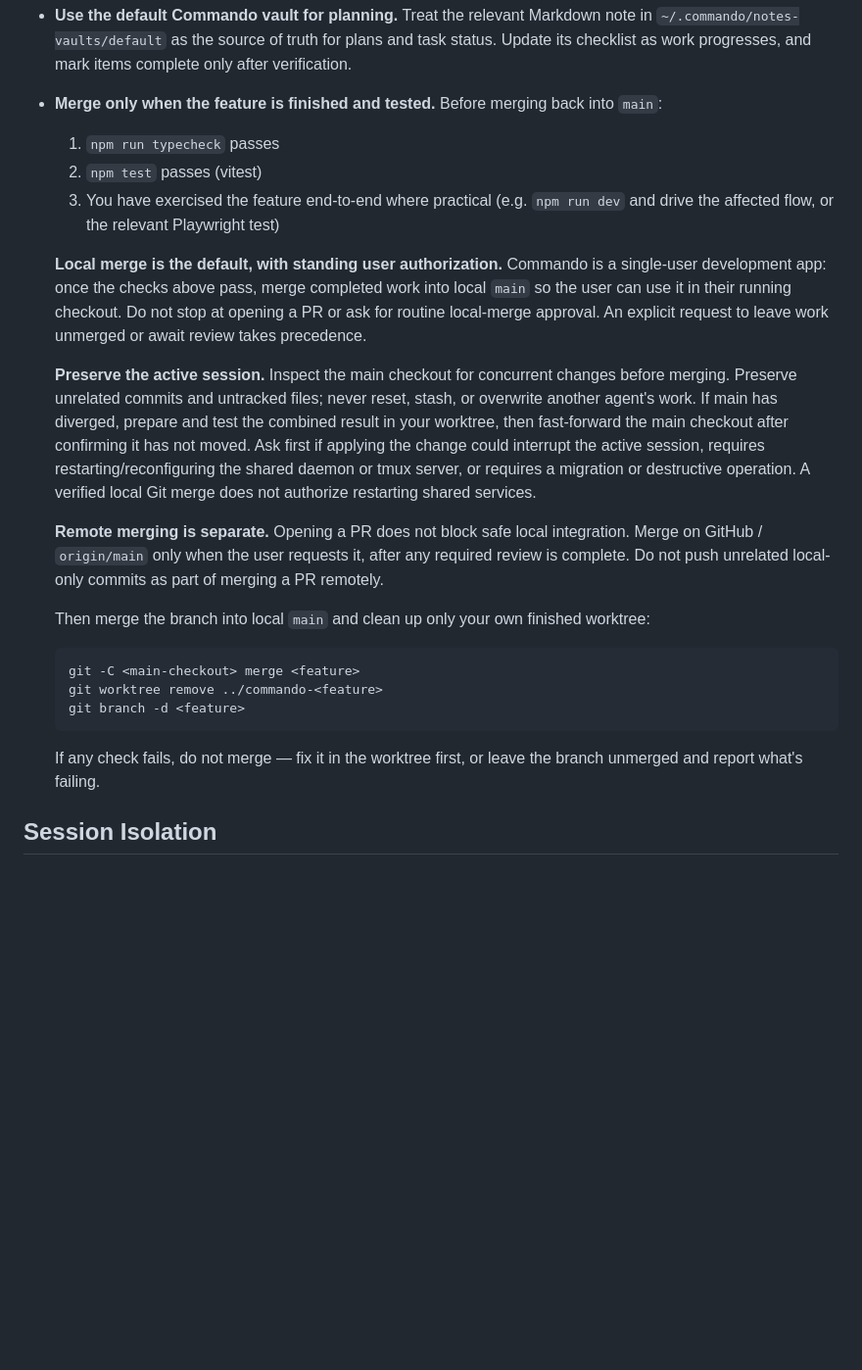
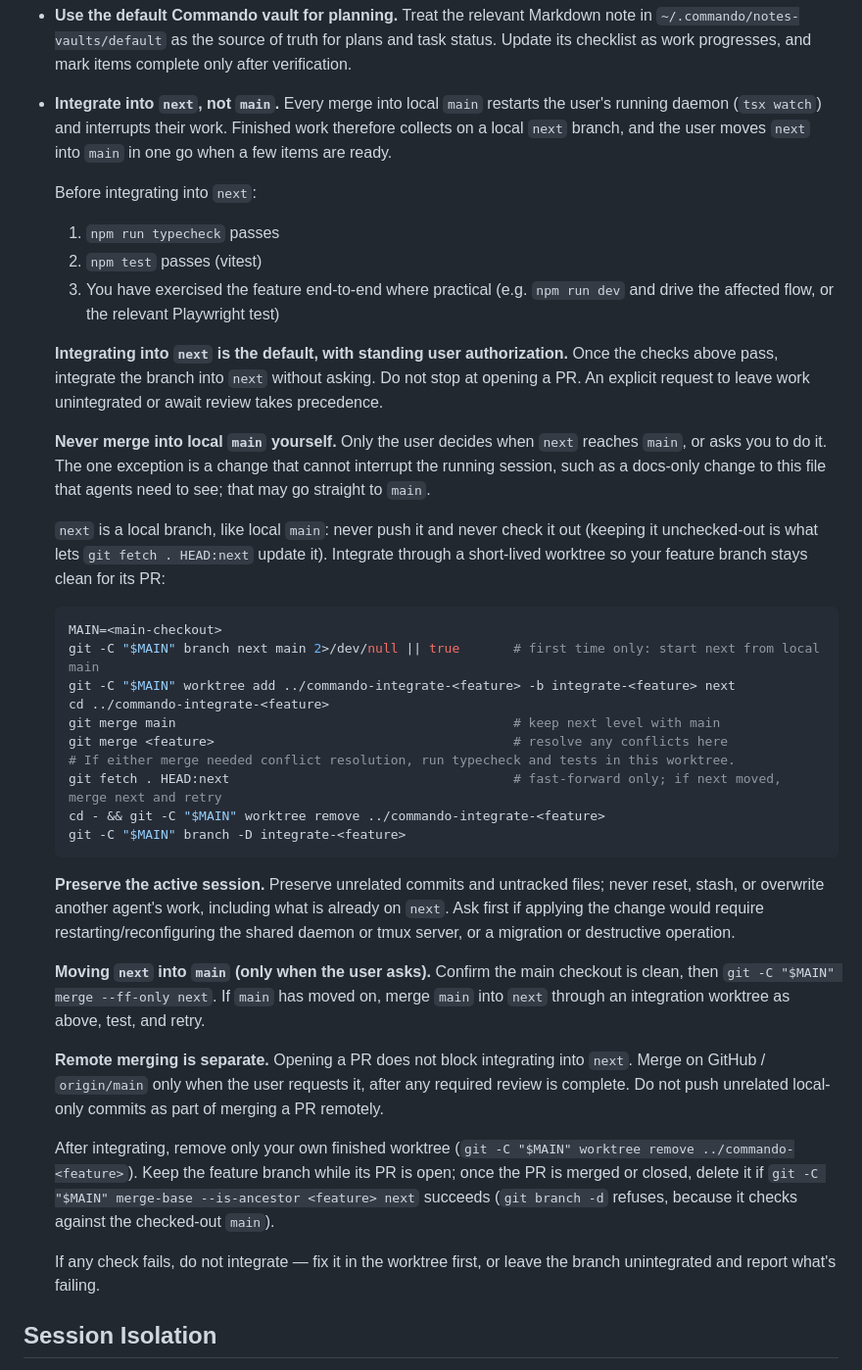
Before and after one commit to laeijebor/commando, a Markdown page: AGENTS.md, the part around the change. Shown at 98% size. GitHub-like rendering; blank space fills up the shorter version.

Commit message:
docs(agents): integrate finished work into a local next branch instead of main
Every merge into local main restarts the user's running daemon. Agents now
collect verified work on a local next branch through a short-lived
integration worktree, and next moves into main in one go when the user
asks.

````diff
--- a/AGENTS.md
+++ b/AGENTS.md
@@ -14,26 +14,41 @@
 
 - **Use the default Commando vault for planning.** Treat the relevant Markdown note in `~/.commando/notes-vaults/default` as the source of truth for plans and task status. Update its checklist as work progresses, and mark items complete only after verification.
 
-- **Merge only when the feature is finished and tested.** Before merging back into `main`:
+- **Integrate into `next`, not `main`.** Every merge into local `main` restarts the user's running daemon (`tsx watch`) and interrupts their work. Finished work therefore collects on a local `next` branch, and the user moves `next` into `main` in one go when a few items are ready.
+
+  Before integrating into `next`:
   1. `npm run typecheck` passes
   2. `npm test` passes (vitest)
   3. You have exercised the feature end-to-end where practical (e.g. `npm run dev` and drive the affected flow, or the relevant Playwright test)
 
-  **Local merge is the default, with standing user authorization.** Commando is a single-user development app: once the checks above pass, merge completed work into local `main` so the user can use it in their running checkout. Do not stop at opening a PR or ask for routine local-merge approval. An explicit request to leave work unmerged or await review takes precedence.
+  **Integrating into `next` is the default, with standing user authorization.** Once the checks above pass, integrate the branch into `next` without asking. Do not stop at opening a PR. An explicit request to leave work unintegrated or await review takes precedence.
 
-  **Preserve the active session.** Inspect the main checkout for concurrent changes before merging. Preserve unrelated commits and untracked files; never reset, stash, or overwrite another agent's work. If main has diverged, prepare and test the combined result in your worktree, then fast-forward the main checkout after confirming it has not moved. Ask first if applying the change could interrupt the active session, requires restarting/reconfiguring the shared daemon or tmux server, or requires a migration or destructive operation. A verified local Git merge does not authorize restarting shared services.
+  **Never merge into local `main` yourself.** Only the user decides when `next` reaches `main`, or asks you to do it. The one exception is a change that cannot interrupt the running session, such as a docs-only change to this file that agents need to see; that may go straight to `main`.
 
-  **Remote merging is separate.** Opening a PR does not block safe local integration. Merge on GitHub / `origin/main` only when the user requests it, after any required review is complete. Do not push unrelated local-only commits as part of merging a PR remotely.
-
-  Then merge the branch into local `main` and clean up only your own finished worktree:
+  `next` is a local branch, like local `main`: never push it and never check it out (keeping it unchecked-out is what lets `git fetch . HEAD:next` update it). Integrate through a short-lived worktree so your feature branch stays clean for its PR:
 
   ```sh
-  git -C <main-checkout> merge <feature>
-  git worktree remove ../commando-<feature>
-  git branch -d <feature>
+  MAIN=<main-checkout>
+  git -C "$MAIN" branch next main 2>/dev/null || true       # first time only: start next from local main
+  git -C "$MAIN" worktree add ../commando-integrate-<feature> -b integrate-<feature> next
+  cd ../commando-integrate-<feature>
+  git merge main                                            # keep next level with main
+  git merge <feature>                                       # resolve any conflicts here
+  # If either merge needed conflict resolution, run typecheck and tests in this worktree.
+  git fetch . HEAD:next                                     # fast-forward only; if next moved, merge next and retry
+  cd - && git -C "$MAIN" worktree remove ../commando-integrate-<feature>
+  git -C "$MAIN" branch -D integrate-<feature>
   ```
 
-  If any check fails, do not merge — fix it in the worktree first, or leave the branch unmerged and report what's failing.
+  **Preserve the active session.** Preserve unrelated commits and untracked files; never reset, stash, or overwrite another agent's work, including what is already on `next`. Ask first if applying the change would require restarting/reconfiguring the shared daemon or tmux server, or a migration or destructive operation.
+
+  **Moving `next` into `main` (only when the user asks).** Confirm the main checkout is clean, then `git -C "$MAIN" merge --ff-only next`. If `main` has moved on, merge `main` into `next` through an integration worktree as above, test, and retry.
+
+  **Remote merging is separate.** Opening a PR does not block integrating into `next`. Merge on GitHub / `origin/main` only when the user requests it, after any required review is complete. Do not push unrelated local-only commits as part of merging a PR remotely.
+
+  After integrating, remove only your own finished worktree (`git -C "$MAIN" worktree remove ../commando-<feature>`). Keep the feature branch while its PR is open; once the PR is merged or closed, delete it if `git -C "$MAIN" merge-base --is-ancestor <feature> next` succeeds (`git branch -d` refuses, because it checks against the checked-out `main`).
+
+  If any check fails, do not integrate — fix it in the worktree first, or leave the branch unintegrated and report what's failing.
 
 ## Session Isolation
 
````
